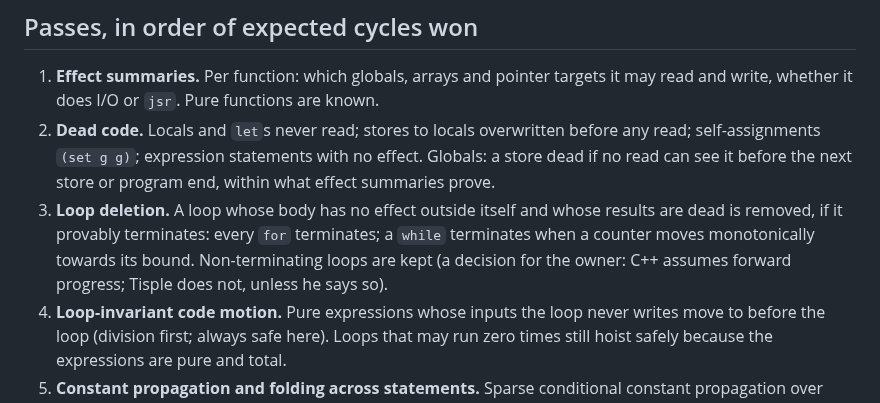
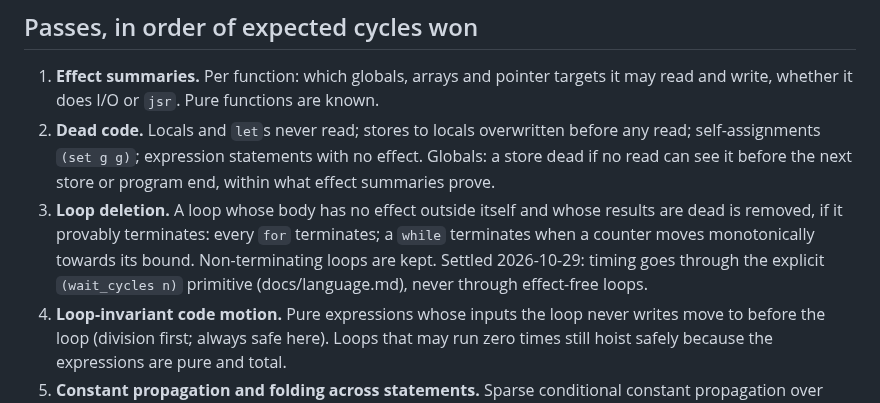
Before and after one commit to wegfawefgawefg/tisple, a Markdown page: docs/midlevel-optimizer.md, the part around the change. Rendered like a GitHub page.

```diff
--- a/docs/midlevel-optimizer.md
+++ b/docs/midlevel-optimizer.md
@@ -44,8 +44,9 @@ by the existing differential tests and the fuzz farm.
 3. **Loop deletion.** A loop whose body has no effect outside itself and whose
    results are dead is removed, if it provably terminates: every `for`
    terminates; a `while` terminates when a counter moves monotonically towards
-   its bound. Non-terminating loops are kept (a decision for the owner: C++
-   assumes forward progress; Tisple does not, unless he says so).
+   its bound. Non-terminating loops are kept. Settled 2026-10-29: timing goes
+   through the explicit `(wait_cycles n)` primitive (docs/language.md), never
+   through effect-free loops.
 4. **Loop-invariant code motion.** Pure expressions whose inputs the loop never
    writes move to before the loop (division first; always safe here). Loops
    that may run zero times still hoist safely because the expressions are pure
```
Also changed, not shown: docs/language.md (+14 -0 lines).
